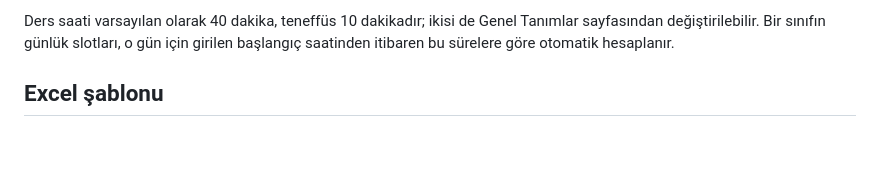
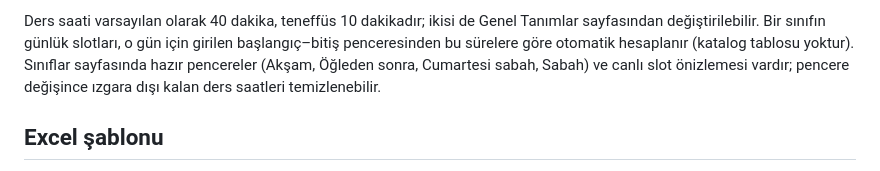
Before and after one commit to firatkaya07/derso, a Markdown page: README.md, the part around the change. Drawn GitHub-style; blank space fills up the shorter version.

Commit message:
docs: saat/slot yönetim modelini README'ye ekle
Co-authored-by: Fırat Kaya <firatkaya.bil@gmail.com>

```diff
--- a/README.md
+++ b/README.md
@@ -108,7 +108,10 @@ erişim reddedilir.
 
 Ders saati varsayılan olarak 40 dakika, teneffüs 10 dakikadır; ikisi de Genel
 Tanımlar sayfasından değiştirilebilir. Bir sınıfın günlük slotları, o gün için
-girilen başlangıç saatinden itibaren bu sürelere göre otomatik hesaplanır.
+girilen başlangıç–bitiş penceresinden bu sürelere göre otomatik hesaplanır
+(katalog tablosu yoktur). Sınıflar sayfasında hazır pencereler (Akşam,
+Öğleden sonra, Cumartesi sabah, Sabah) ve canlı slot önizlemesi vardır; pencere
+değişince ızgara dışı kalan ders saatleri temizlenebilir.
 
 ## Excel şablonu
 
```
